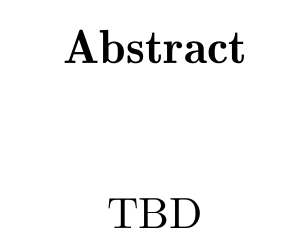
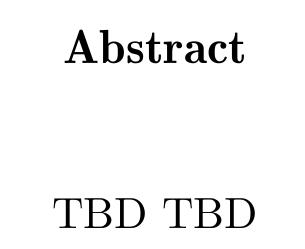
Before and after one commit to omeldar/baa-algorithmic-texture-synthesis, a LaTeX thesis (docs/main.tex): part of page 3 of 23, cut so that both start at the same text. Compiled offline with XeLaTeX; a LaTeX package or settings file that is missing is left out.

Commit message:
Trigger docs pipeline

```diff
--- a/docs/main.tex
+++ b/docs/main.tex
@@ -78,7 +78,7 @@
 
   \vspace{0.5cm}
 
-  TBD
+  TBD TBD
 
 \end{center}
 
```
